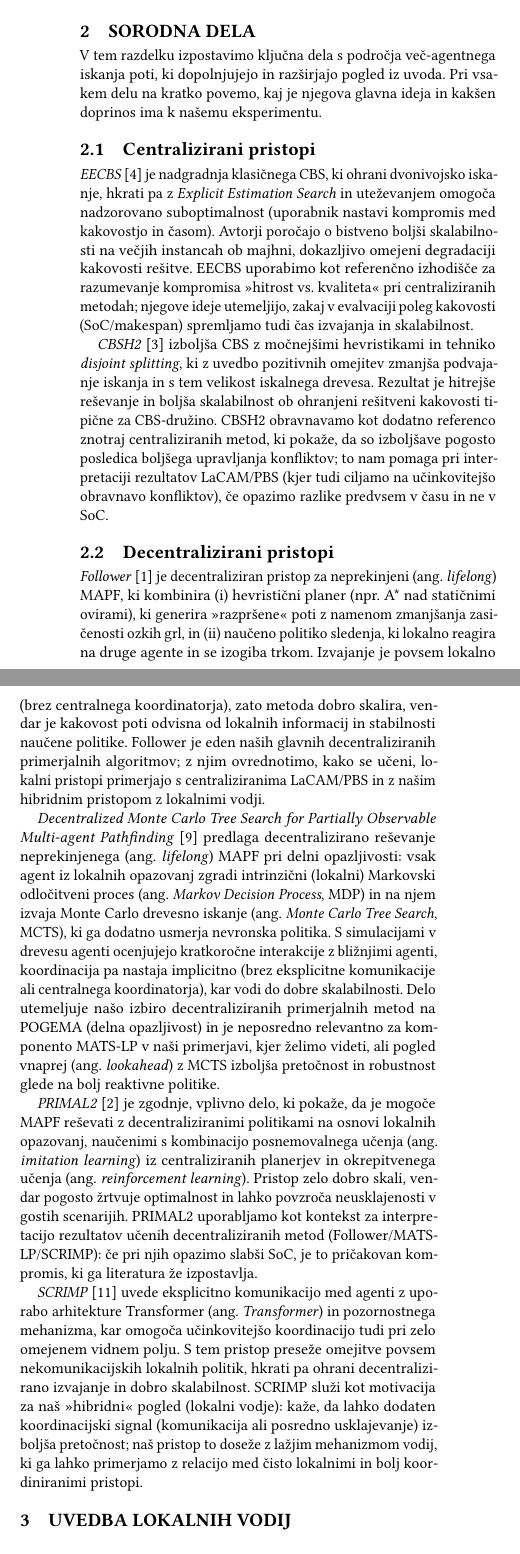
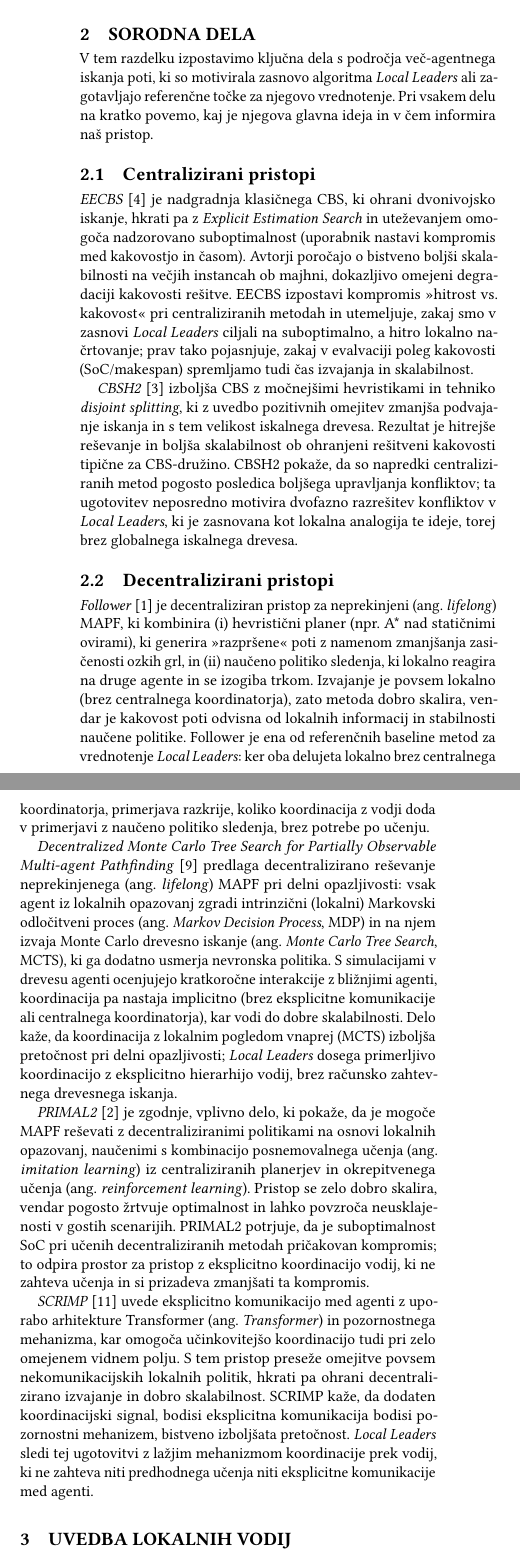
Before and after one commit to Asos75/MultiAgent, a LaTeX paper (latex/scores-predloga.tex): two parts of the columns of page 2 of 7, joined at a grey line, cut so that both start at the same text. Compiled offline with pdfLaTeX.

Commit message:
Fixed article direction

```diff
--- a/latex/scores-predloga.tex
+++ b/latex/scores-predloga.tex
@@ -285,8 +280,9 @@ opišemo eksperimentalno okolje in metrike ter analiziramo rezultate, na koncu p
 \section{Sorodna dela}
 
 V tem razdelku izpostavimo ključna dela s področja več-agentnega iskanja poti,
-ki dopolnjujejo in razširjajo pogled iz uvoda. Pri vsakem delu na kratko povemo,
-kaj je njegova glavna ideja in kakšen doprinos ima k našemu eksperimentu.
+ki so motivirala zasnovo algoritma \textit{Local Leaders} ali zagotavljajo referenčne točke za
+njegovo vrednotenje. Pri vsakem delu na kratko povemo, kaj je njegova glavna ideja in v čem
+informira naš pristop.
 
 \subsection{Centralizirani pristopi}
 
@@ -294,17 +290,18 @@ kaj je njegova glavna ideja in kakšen doprinos ima k našemu eksperimentu.
 	\textit{EECBS}~\cite{li2021eecbs} je nadgradnja klasičnega CBS, ki ohrani dvonivojsko iskanje, hkrati pa z
     \textit{Explicit Estimation Search} in uteževanjem omogoča nadzorovano suboptimalnost (uporabnik nastavi
     kompromis med kakovostjo in časom). Avtorji poročajo o bistveno boljši skalabilnosti na večjih instancah
-    ob majhni, dokazljivo omejeni degradaciji kakovosti rešitve. EECBS uporabimo kot referenčno izhodišče za
-    razumevanje kompromisa »hitrost vs. kvaliteta« pri centraliziranih metodah; njegove ideje utemeljijo, zakaj
-    v evalvaciji poleg kakovosti (SoC/makespan) spremljamo tudi čas izvajanja in skalabilnost.
+    ob majhni, dokazljivo omejeni degradaciji kakovosti rešitve. EECBS izpostavi kompromis »hitrost vs.\ kakovost«
+    pri centraliziranih metodah in utemeljuje, zakaj smo v zasnovi \textit{Local Leaders} ciljali na suboptimalno,
+    a hitro lokalno načrtovanje; prav tako pojasnjuje, zakaj v evalvaciji poleg kakovosti (SoC/makespan) spremljamo tudi čas
+    izvajanja in skalabilnost.
 
 
 	\textit{CBSH2}~\cite{li2019disjoint} izboljša CBS z močnejšimi hevristikami in tehniko \textit{disjoint splitting},
     ki z uvedbo pozitivnih omejitev zmanjša podvajanje iskanja in s tem velikost iskalnega drevesa. Rezultat je
-    hitrejše reševanje in boljša skalabilnost ob ohranjeni rešitveni kakovosti tipične za CBS-družino. CBSH2 obravnavamo
-    kot dodatno referenco znotraj centraliziranih metod, ki pokaže, da so izboljšave pogosto posledica boljšega
-    upravljanja konfliktov; to nam pomaga pri interpretaciji rezultatov LaCAM/PBS (kjer tudi ciljamo na učinkovitejšo
-    obravnavo konfliktov), če opazimo razlike predvsem v času in ne v SoC.
+    hitrejše reševanje in boljša skalabilnost ob ohranjeni rešitveni kakovosti tipične za CBS-družino.
+    CBSH2 pokaže, da so napredki centraliziranih metod pogosto posledica boljšega upravljanja
+    konfliktov; ta ugotovitev neposredno motivira dvofazno razrešitev konfliktov v \textit{Local
+    Leaders}, ki je zasnovana kot lokalna analogija te ideje, torej brez globalnega iskalnega drevesa.
 
 \subsection{Decentralizirani pristopi}
 
@@ -313,33 +310,34 @@ kaj je njegova glavna ideja in kakšen doprinos ima k našemu eksperimentu.
     kombinira (i) hevristični planer (npr. A* nad statičnimi ovirami), ki generira »razpršene« poti z namenom
     zmanjšanja zasičenosti ozkih grl, in (ii) naučeno politiko sledenja, ki lokalno reagira na druge agente in
     se izogiba trkom. Izvajanje je povsem lokalno (brez centralnega koordinatorja), zato metoda dobro skalira,
-    vendar je kakovost poti odvisna od lokalnih informacij in stabilnosti naučene politike. Follower je eden
-    naših glavnih decentraliziranih primerjalnih algoritmov; z njim ovrednotimo, kako se učeni, lokalni pristopi
-    primerjajo s centraliziranima LaCAM/PBS in z našim hibridnim pristopom z lokalnimi vodji.
+    vendar je kakovost poti odvisna od lokalnih informacij in stabilnosti naučene politike.
+    Follower je ena od referenčnih baseline metod za vrednotenje \textit{Local Leaders}: ker oba
+    delujeta lokalno brez centralnega koordinatorja, primerjava razkrije, koliko koordinacija z
+    vodji doda v primerjavi z naučeno politiko sledenja, brez potrebe po učenju.
 
 	\textit{Decentralized Monte Carlo Tree Search for Partially Observable Multi-agent Pathfinding}~\cite{skrynnik2024mcts}
     predlaga decentralizirano reševanje neprekinjenega (ang. \textit{lifelong}) MAPF pri delni opazljivosti: vsak agent iz lokalnih opazovanj
     zgradi intrinzični (lokalni) Markovski odločitveni proces (ang. \textit{Markov Decision Process}, MDP) in na njem izvaja
     Monte Carlo drevesno iskanje (ang. \textit{Monte Carlo Tree Search}, MCTS), ki ga dodatno usmerja nevronska politika. S simulacijami v
     drevesu agenti ocenjujejo kratkoročne interakcije z bližnjimi agenti, koordinacija pa nastaja implicitno (brez
-    eksplicitne komunikacije ali centralnega koordinatorja), kar vodi do dobre skalabilnosti. Delo utemeljuje našo
-    izbiro decentraliziranih primerjalnih metod na POGEMA (delna opazljivost) in je neposredno relevantno za komponento
-    MATS-LP v naši primerjavi, kjer želimo videti, ali pogled vnaprej (ang. \textit{lookahead}) z MCTS izboljša pretočnost in robustnost glede na
-    bolj reaktivne politike.
+    eksplicitne komunikacije ali centralnega koordinatorja), kar vodi do dobre skalabilnosti. Delo kaže, da koordinacija z lokalnim pogledom vnaprej (MCTS) izboljša pretočnost pri delni
+    opazljivosti; \textit{Local Leaders} dosega primerljivo koordinacijo z eksplicitno hierarhijo
+    vodij, brez računsko zahtevnega drevesnega iskanja.
 
 	\textit{PRIMAL2}~\cite{damani2021primal2} je zgodnje, vplivno delo, ki pokaže, da je mogoče MAPF reševati z
     decentraliziranimi politikami na osnovi lokalnih opazovanj, naučenimi s kombinacijo posnemovalnega učenja
-    (ang. \textit{imitation learning}) iz centraliziranih planerjev in okrepitvenega učenja (ang. \textit{reinforcement learning}). Pristop zelo dobro skali, vendar pogosto žrtvuje
-    optimalnost in lahko povzroča neusklajenosti v gostih scenarijih. PRIMAL2
-    uporabljamo kot kontekst za interpretacijo rezultatov učenih decentraliziranih metod (Follower/MATS-LP/SCRIMP): če
-    pri njih opazimo slabši SoC, je to pričakovan kompromis, ki ga literatura že izpostavlja.
+    (ang. \textit{imitation learning}) iz centraliziranih planerjev in okrepitvenega učenja (ang. \textit{reinforcement learning}). Pristop se zelo dobro skalira, vendar pogosto žrtvuje
+    optimalnost in lahko povzroča neusklajenosti v gostih scenarijih. PRIMAL2 potrjuje, da je suboptimalnost SoC pri učenih decentraliziranih metodah pričakovan
+    kompromis; to odpira prostor za pristop z eksplicitno koordinacijo vodij, ki ne zahteva učenja
+    in si prizadeva zmanjšati ta kompromis.
 
 	\textit{SCRIMP}~\cite{wang2023scrimp} uvede eksplicitno komunikacijo med agenti z uporabo arhitekture Transformer (ang. \textit{Transformer}) in
     pozornostnega mehanizma, kar omogoča učinkovitejšo koordinacijo tudi pri zelo omejenem vidnem polju. S tem pristop
     preseže omejitve povsem nekomunikacijskih lokalnih politik, hkrati pa ohrani decentralizirano izvajanje in dobro skalabilnost.
-    SCRIMP služi kot motivacija za naš »hibridni« pogled (lokalni vodje): kaže, da lahko
-    dodaten koordinacijski signal (komunikacija ali posredno usklajevanje) izboljša pretočnost; naš pristop to doseže z lažjim
-    mehanizmom vodij, ki ga lahko primerjamo z relacijo med čisto lokalnimi in bolj koordiniranimi pristopi.
+    SCRIMP kaže, da dodaten koordinacijski signal, bodisi eksplicitna komunikacija bodisi pozornostni
+    mehanizem, bistveno izboljšata pretočnost. \textit{Local Leaders} sledi tej ugotovitvi z
+    lažjim mehanizmom koordinacije prek vodij, ki ne zahteva niti predhodnega učenja niti
+    eksplicitne komunikacije med agenti.
 
 \section{Uvedba lokalnih vodij}
 
```
Also changed, not shown: latex/scores-predloga.pdf, latex/scores-predloga.tex (29 more changed lines).
